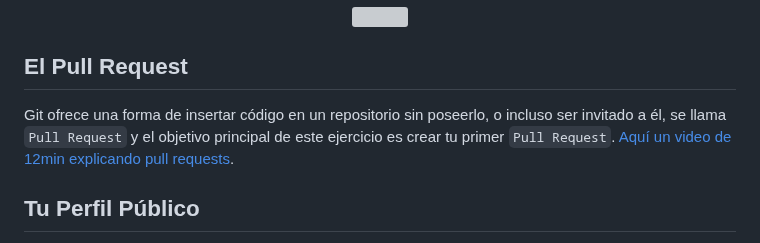
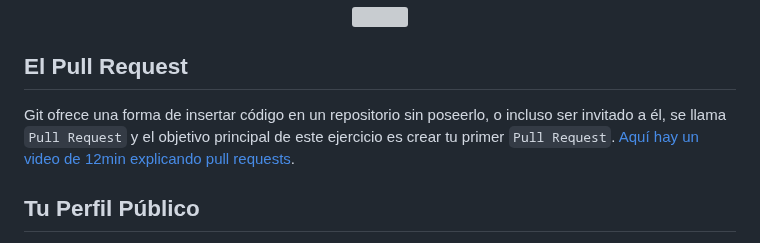
Before and after one commit to 4GeeksAcademy/learn-in-public, a Markdown page: README.es.md, the part around the change. Drawn GitHub-style; grey boxes are pictures that could not be loaded.

Commit message:
Se modifico la descripción de aqui un video
Cambiamos la descripción aqui un video por aqui hay un video, ya que notamos que estaba mal escrito.

```diff
--- a/README.es.md
+++ b/README.es.md
@@ -8,7 +8,7 @@ Las contribuciones son el pan y la mantequilla de GitHub, el objetivo principal.
 
 ## El Pull Request
 
-Git ofrece una forma de insertar código en un repositorio sin poseerlo, o incluso ser invitado a él, se llama `Pull Request` y el objetivo principal de este ejercicio es crear tu primer `Pull Request`. [Aquí un video de 12min explicando pull requests](https://www.youtube.com/watch?v=_NrSWLQsDL4).
+Git ofrece una forma de insertar código en un repositorio sin poseerlo, o incluso ser invitado a él, se llama `Pull Request` y el objetivo principal de este ejercicio es crear tu primer `Pull Request`. [Aquí hay un video de 12min explicando pull requests](https://www.youtube.com/watch?v=_NrSWLQsDL4).
 
 ## Tu Perfil Público
 
```
